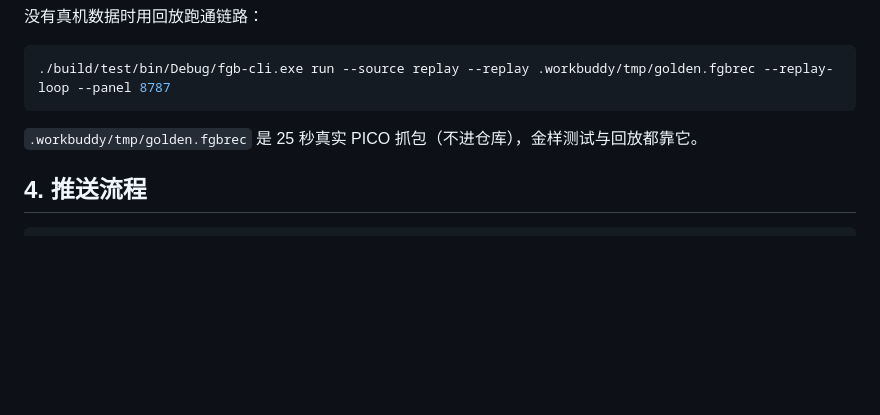
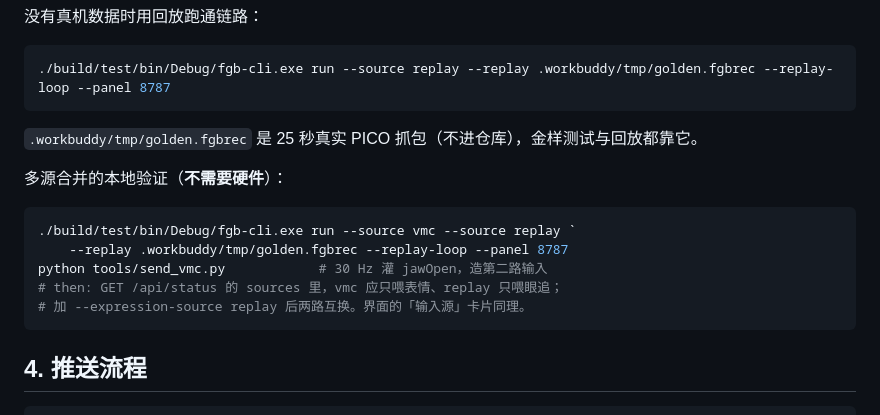
Before and after one commit to Aqamoe/FaceGaze-Bridge, a Markdown page: AGENT.md, the part around the change. GitHub-like rendering; blank space fills up the shorter version.

Commit message:
docs: record the hardware-free way to verify source merging

````diff
--- a/AGENT.md
+++ b/AGENT.md
@@ -107,6 +107,16 @@ python tools/probe_ui.py 9222 8787
 
 `.workbuddy/tmp/golden.fgbrec` 是 25 秒真实 PICO 抓包（不进仓库），金样测试与回放都靠它。
 
+多源合并的本地验证（**不需要硬件**）：
+
+```powershell
+./build/test/bin/Debug/fgb-cli.exe run --source vmc --source replay `
+    --replay .workbuddy/tmp/golden.fgbrec --replay-loop --panel 8787
+python tools/send_vmc.py            # 30 Hz 灌 jawOpen，造第二路输入
+# then: GET /api/status 的 sources 里，vmc 应只喂表情、replay 只喂眼追；
+# 加 --expression-source replay 后两路互换。界面的「输入源」卡片同理。
+```
+
 ## 4. 推送流程
 
 ```powershell
````
